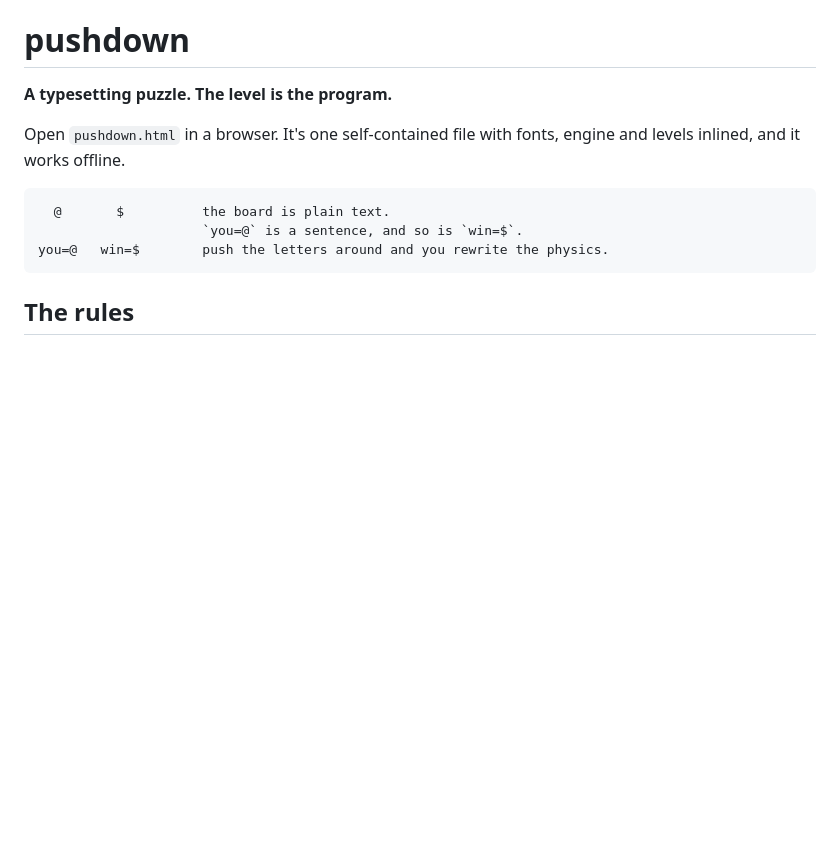
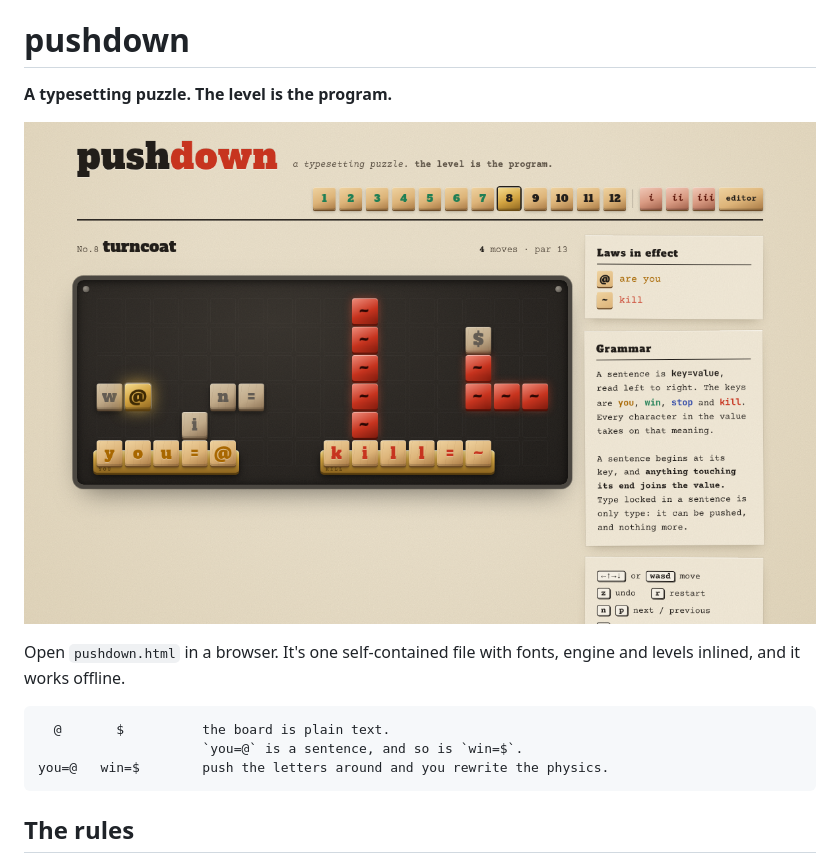
Before and after one commit to snowu/pushdown, a Markdown page: README.md, the part around the change. Rendered like a GitHub page; pictures changed too: docs/screenshot.png (added); blank space fills up the shorter version.

Commit message:
README screenshot

```diff
--- a/README.md
+++ b/README.md
@@ -1,6 +1,8 @@
 # pushdown
 
 **A typesetting puzzle. The level is the program.**
+
+![pushdown](docs/screenshot.png)
 
 Open `pushdown.html` in a browser. It's one self-contained file with fonts, engine and levels inlined, and it works offline.
 
```
